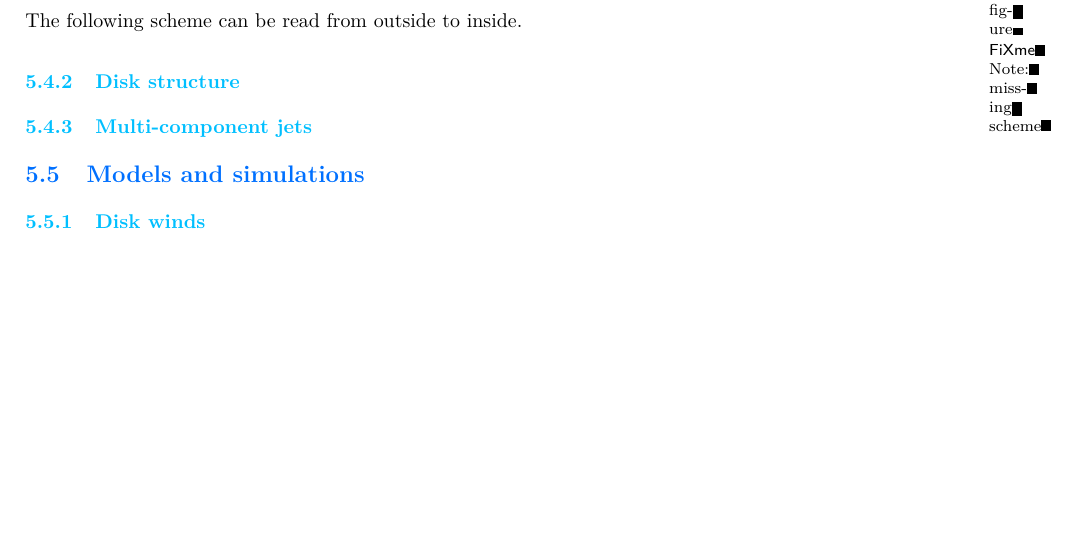
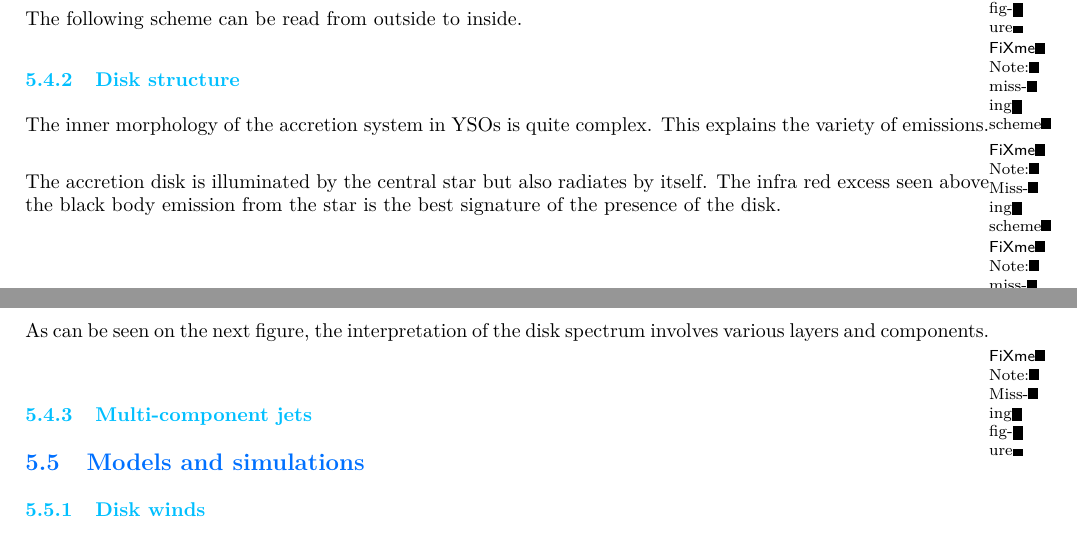
Before and after one commit to M2-AAIS/Poly_ET8, a LaTeX document (ET8.tex): part of page 20 of 22 before the commit and two parts of pages 20 and 21 of 22 after it, the two joined at a grey line, cut so that both start at the same text, the shorter picture padded with empty space. Compiled offline with pdfLaTeX.

Commit message:
5.3.2 done

```diff
--- a/ET8.tex
+++ b/ET8.tex
@@ -1225,6 +1225,15 @@ The following scheme can be read from outside to inside.
 \fxnote{missing scheme}
 \subsubsection{Disk structure}
 
+The inner morphology of the accretion system in YSOs is quite complex. This explains the variety of emissions.
+\fxnote{Missing scheme}
+
+The accretion disk is illuminated by the central star but also radiates by itself. The infra red excess seen above the black body emission from the star is the best signature of the presence of the disk.
+\fxnote{missing figure}
+
+As can be seen on the next figure, the interpretation of the disk spectrum involves various layers and components.
+\fxnote{Missing figure}
+
 \subsubsection{Multi-component jets}
 
 \subsection{Models and simulations}
```
